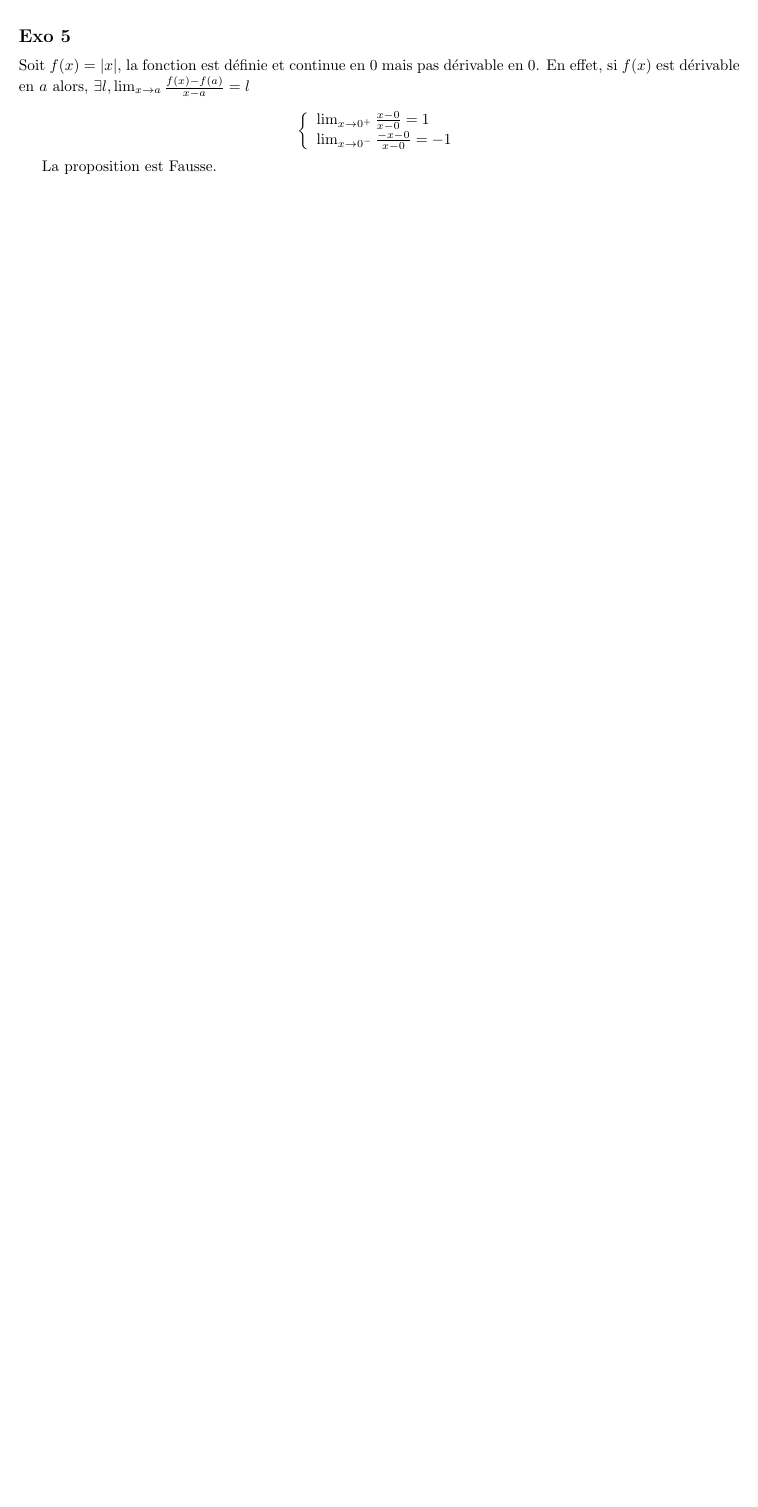
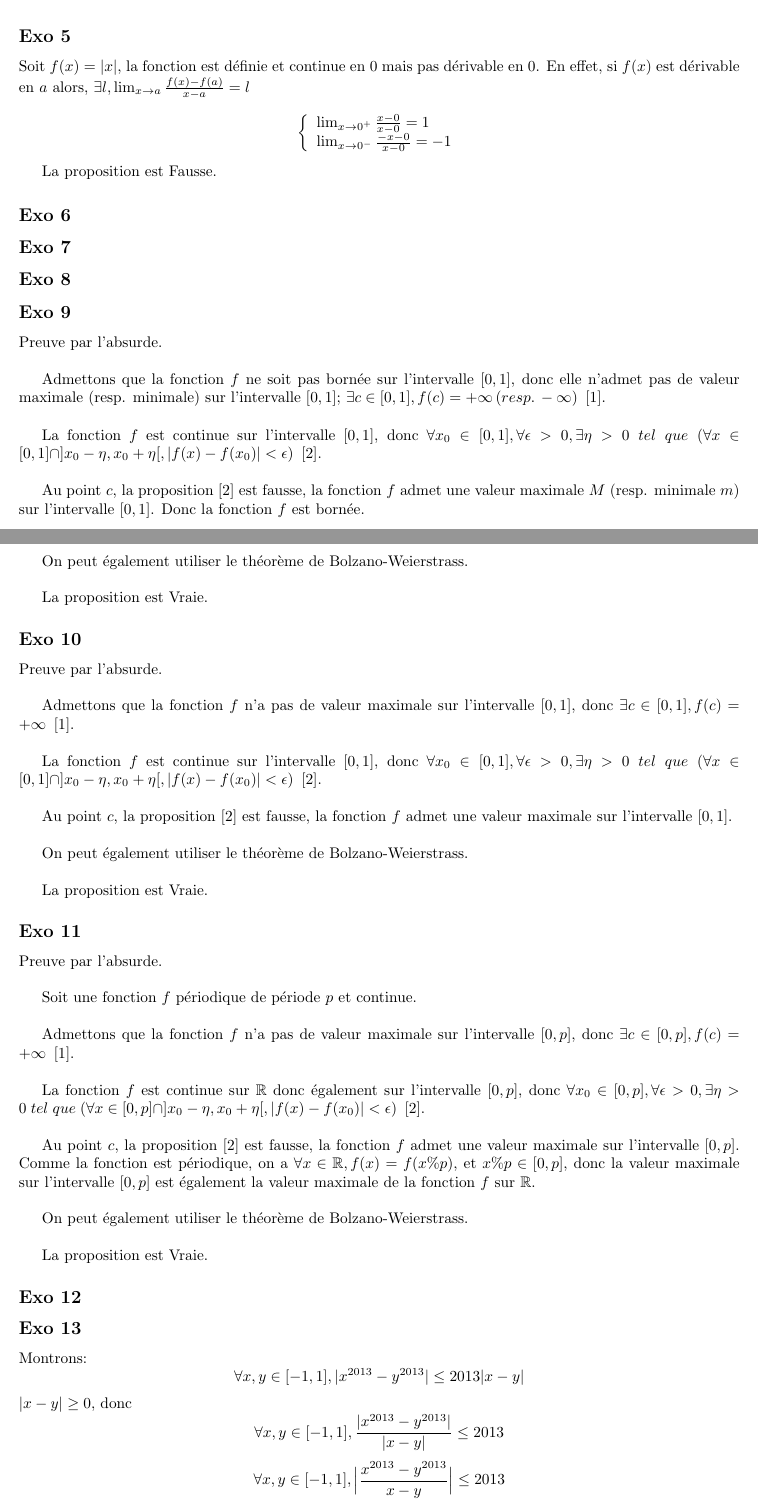
Before and after one commit to PAYRAULT/MPI, a LaTeX book (Math_101/Exam/exam3_sol.tex): part of page 2 of 2 before the commit and two parts of pages 2 and 3 of 4 after it, the two joined at a grey line, cut so that both start at the same text, the shorter picture padded with empty space. Compiled offline with pdfLaTeX.

Commit message:
Math101, exam3, exo 9, 10, 11 and 13

```diff
--- a/Math_101/Exam/exam3_sol.tex
+++ b/Math_101/Exam/exam3_sol.tex
@@ -190,3 +192,64 @@ $$
 
 La proposition est Fausse.
 
+\subsection*{Exo 6}
+
+\subsection*{Exo 7}
+
+\subsection*{Exo 8}
+
+
+
+\subsection*{Exo 9}
+Preuve par l'absurde. \\
+
+Admettons que la fonction $f$ ne soit pas born\'ee sur l'intervalle $[0,1]$, donc elle n'admet pas de valeur maximale (resp. minimale) sur l'intervalle $[0,1]$; $\exists c \in [0,1], f(c) = +\infty\, (resp.\, -\infty)\,\,\,[1]$.\\
+
+La fonction $f$ est continue sur l'intervalle $[0,1]$, donc $\forall x_0 \in [0,1], \forall \epsilon >0, \exists \eta > 0\; tel\; que\; (\forall x \in [0,1] \cap ]x_0-\eta, x_0+\eta[, |f(x)-f(x_0)| < \epsilon)\,\,\,[2]$. \\
+
+Au point $c$, la proposition $[2]$ est fausse, la fonction $f$ admet une valeur maximale $M$ (resp. minimale $m$) sur l'intervalle $[0,1]$. Donc la fonction $f$ est born\'ee.\\
+
+
+On peut \'egalement utiliser le th\'eor\`eme de Bolzano-Weierstrass.\\
+
+La proposition est Vraie.
+
+\subsection*{Exo 10}
+Preuve par l'absurde. \\
+
+Admettons que la fonction $f$ n'a pas de valeur maximale sur l'intervalle $[0,1]$, donc $\exists c \in [0,1], f(c) = +\infty\,\,\,[1]$.\\
+
+La fonction $f$ est continue sur l'intervalle $[0,1]$, donc $\forall x_0 \in [0,1], \forall \epsilon >0, \exists \eta > 0\; tel\; que\; (\forall x \in [0,1] \cap ]x_0-\eta, x_0+\eta[, |f(x)-f(x_0)| < \epsilon)\,\,\,[2]$. \\
+
+Au point $c$, la proposition $[2]$ est fausse, la fonction $f$ admet une valeur maximale sur l'intervalle $[0,1]$.\\
+
+
+On peut \'egalement utiliser le th\'eor\`eme de Bolzano-Weierstrass.\\
+
+La proposition est Vraie.
+
+
+\subsection*{Exo 11}
+Preuve par l'absurde. \\
+
+Soit une fonction $f$ p\'eriodique de p\'eriode $p$ et continue. \\
+
+Admettons que la fonction $f$ n'a pas de valeur maximale sur l'intervalle $[0,p]$, donc $\exists c \in [0,p], f(c) = +\infty\,\,\,[1]$.\\
+
+La fonction $f$ est continue sur $\R$ donc \'egalement sur l'intervalle $[0,p]$, donc $\forall x_0 \in [0,p], \forall \epsilon >0, \exists \eta > 0\; tel\; que\; (\forall x \in [0,p] \cap ]x_0-\eta, x_0+\eta[, |f(x)-f(x_0)| < \epsilon)\,\,\,[2]$. \\
+
+Au point $c$, la proposition $[2]$ est fausse, la fonction $f$ admet une valeur maximale sur l'intervalle $[0,p]$. Comme la fonction est p\'eriodique, on a $\forall x \in \R, f(x) = f(x\%p)$, et $x\%p \in [0,p]$, donc la valeur maximale sur l'intervalle $[0,p]$ est \'egalement la valeur maximale de la fonction $f$ sur $\R$. \\
+
+
+On peut \'egalement utiliser le th\'eor\`eme de Bolzano-Weierstrass.\\
+
+La proposition est Vraie.
+
+\subsection*{Exo 12}
+
+\subsection*{Exo 13}
+Montrons:
+$$\forall x,y \in [-1,1],|x^{2013} - y^{2013}| \le 2013|x-y|$$
+$|x-y| \ge 0$, donc
+$$\forall x,y \in [-1,1],\frac{|x^{2013} - y^{2013}|}{|x-y|} \le 2013$$
+$$\forall x,y \in [-1,1],\Big| \frac{x^{2013} - y^{2013}}{x-y} \Big| \le 2013$$
```
Also changed, not shown: Math_101/Exam/exam3_sol.pdf, Math_101/Exam/exam3_sol.tex (18 more changed lines).
